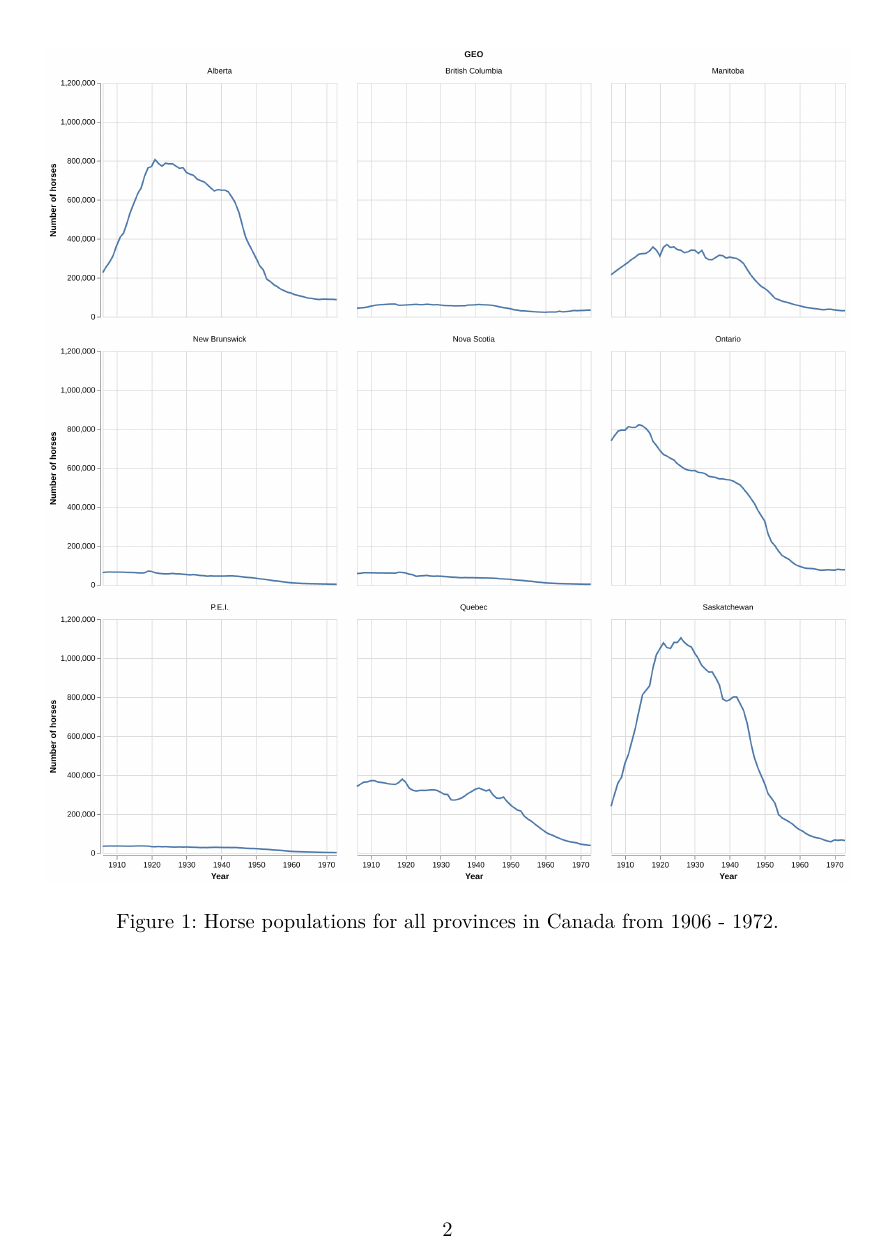
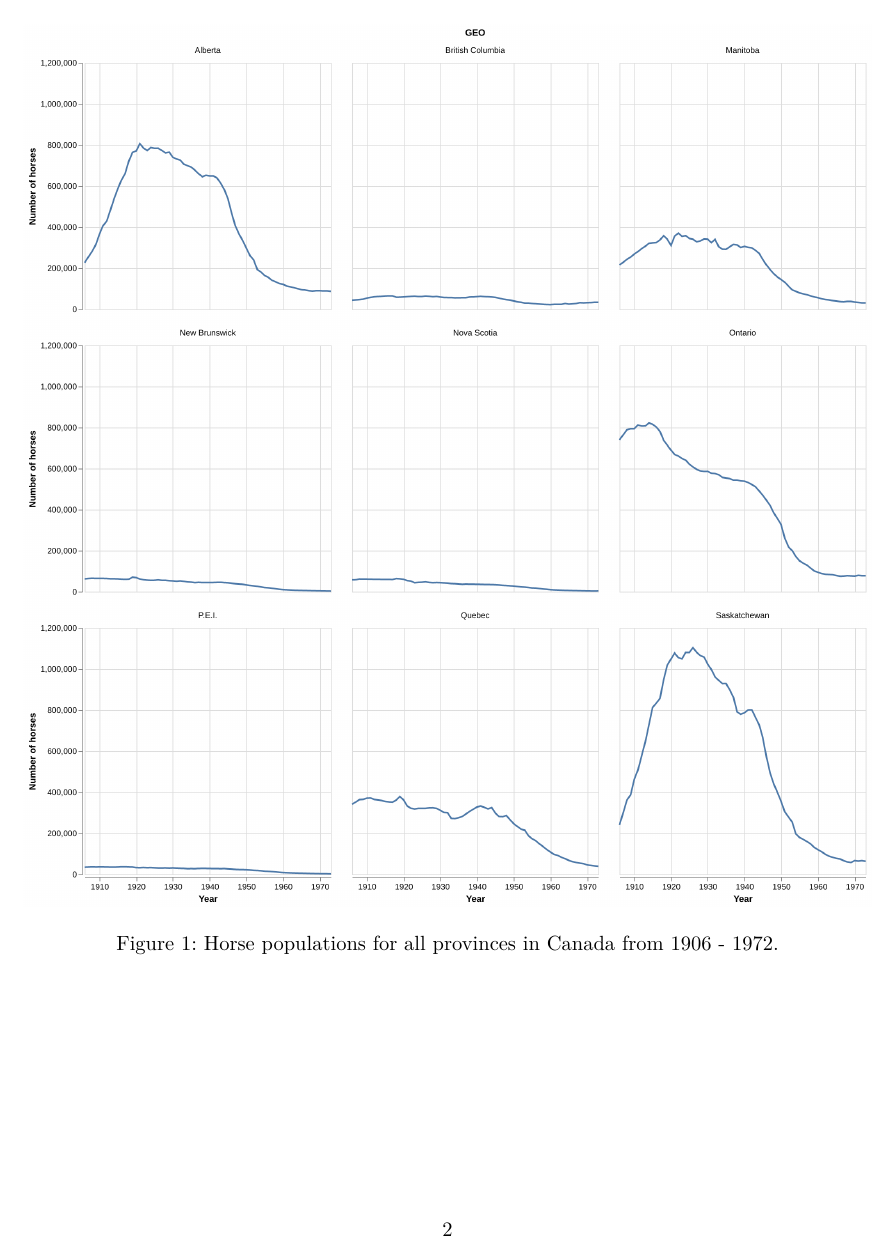
Before and after one commit to mailysg8/Individual_assignement_3, a Quarto document (reports/qmd_example.qmd): page 2 of 4. Rendered offline with R 4.5, knitr and Pandoc in place of Quarto, then LaTeX, with nearby package versions.

Commit message:
Update qmd_example.qmd

```diff
--- a/reports/qmd_example.qmd
+++ b/reports/qmd_example.qmd
@@ -8,7 +8,6 @@ format:
     html:
         toc: true
         toc-depth: 2
-output-file: index.html
 bibliography: references.bib
 execute:
   echo: false
@@ -41,7 +40,7 @@ as well as Quarto [@Allaire_Quarto_2022].
 
 # Results
 
-![Horse populations for all provinces in Canada from 1906 - 1972.](../results/horse_pops_plot.png){#fig-horse-pop-all-province width=95%}
+![Horse populations for all provinces in Canada from 1906 - 1972.](../results/horse_pops_plot.png){#fig-horse-pop-all-province}
 
 We can see from @fig-horse-pop-all-province that Ontario, Saskatchewan and Alberta
 have had the highest horse populations in Canada.
```
